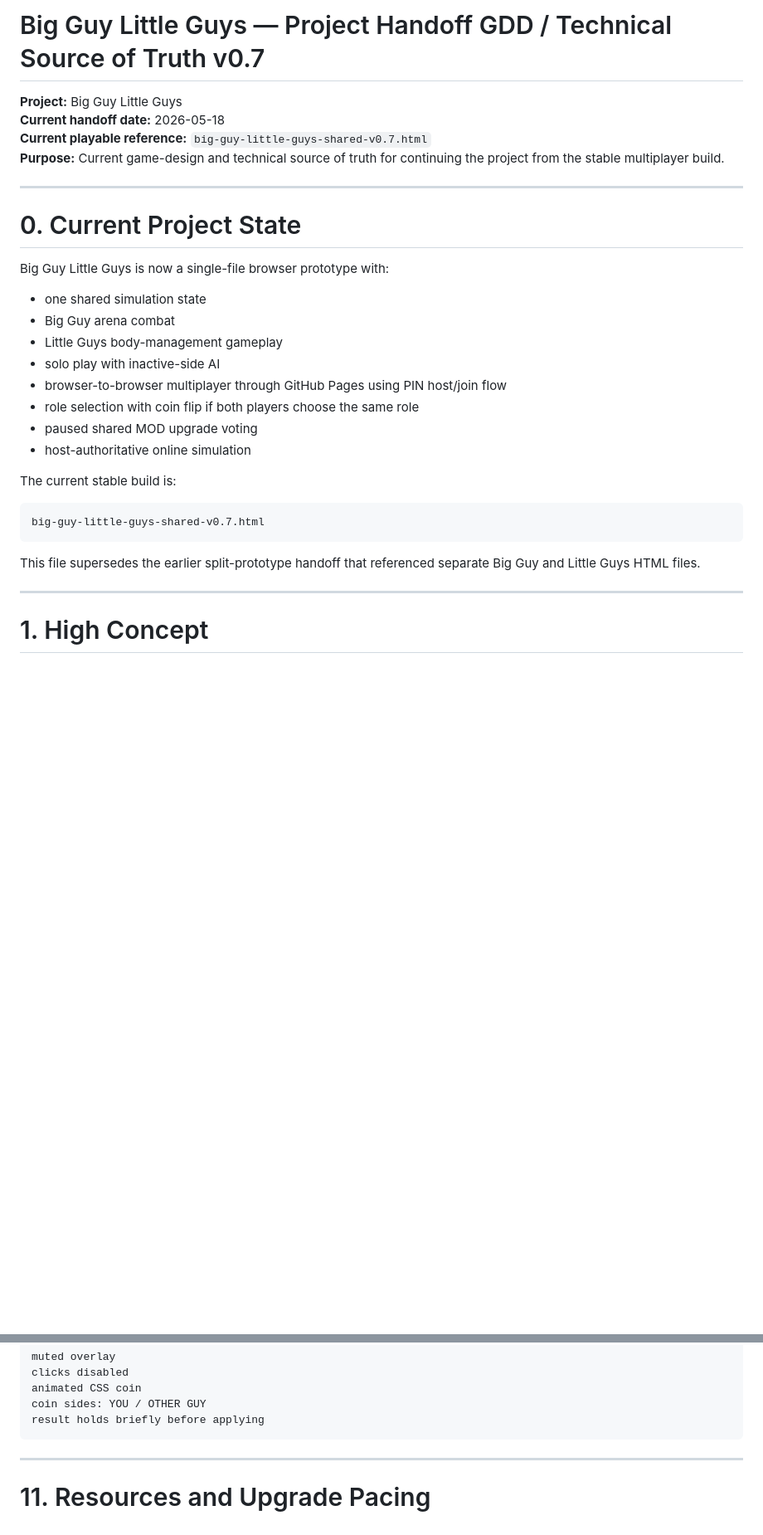
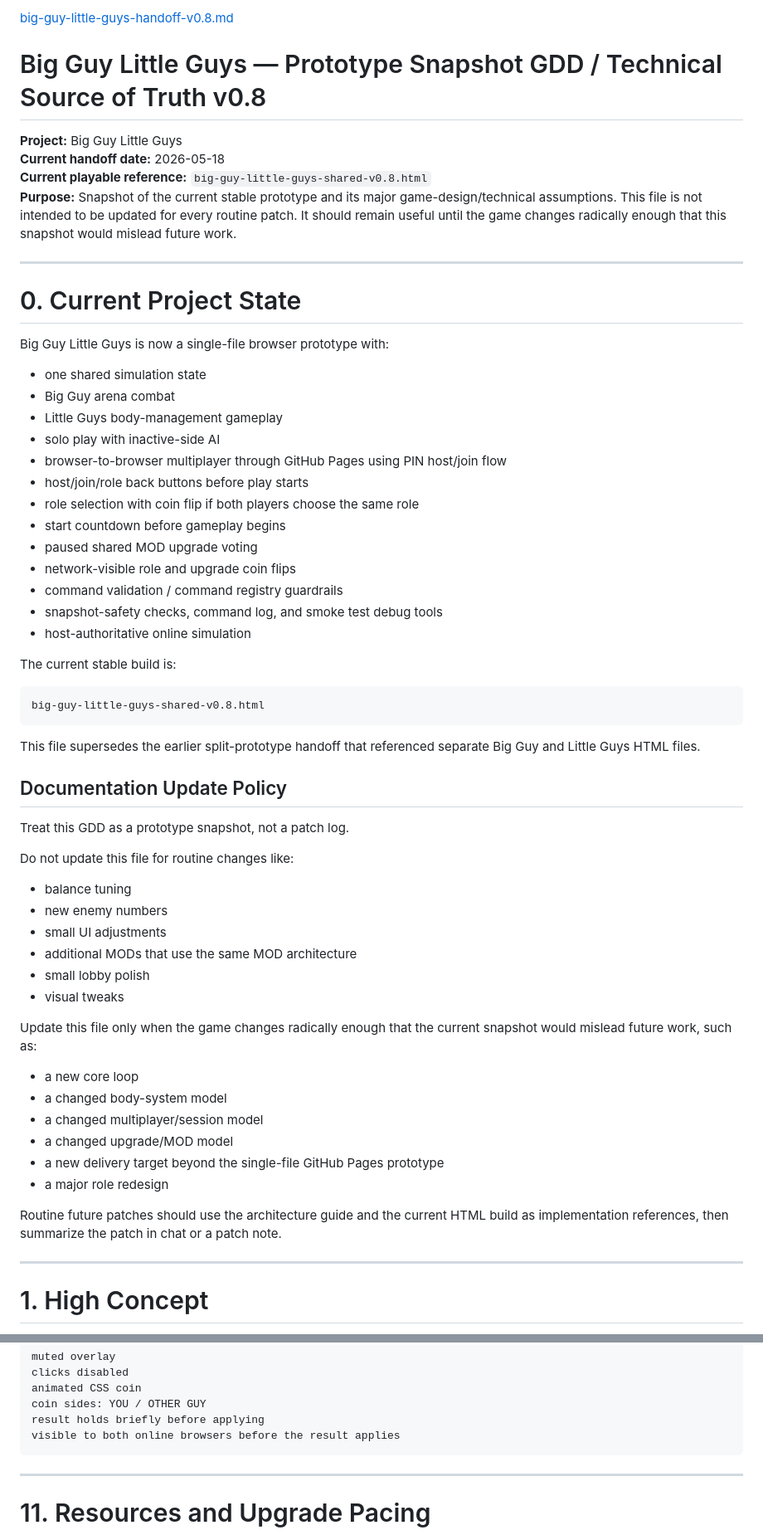
Before and after one commit to fletchbomb/guys, a Markdown page: big-guy-little-guys-handoff-v0.7.md, 2 parts joined by grey strips. Shown at 83% size. Rendered like a GitHub page; blank space fills up the shorter version.

````diff
--- a/big-guy-little-guys-handoff-v0.7.md
+++ b/big-guy-little-guys-handoff-v0.7.md
@@ -1,9 +1,10 @@
-# Big Guy Little Guys — Project Handoff GDD / Technical Source of Truth v0.7
+[big-guy-little-guys-handoff-v0.8.md](https://github.com/user-attachments/files/27963274/big-guy-little-guys-handoff-v0.8.md)
+# Big Guy Little Guys — Prototype Snapshot GDD / Technical Source of Truth v0.8
 
 **Project:** Big Guy Little Guys
 **Current handoff date:** 2026-05-18
-**Current playable reference:** `big-guy-little-guys-shared-v0.7.html`
-**Purpose:** Current game-design and technical source of truth for continuing the project from the stable multiplayer build.
+**Current playable reference:** `big-guy-little-guys-shared-v0.8.html`
+**Purpose:** Snapshot of the current stable prototype and its major game-design/technical assumptions. This file is not intended to be updated for every routine patch. It should remain useful until the game changes radically enough that this snapshot would mislead future work.
 
 ---
 
@@ -16,17 +17,46 @@ Big Guy Little Guys is now a single-file browser prototype with:
 - Little Guys body-management gameplay
 - solo play with inactive-side AI
 - browser-to-browser multiplayer through GitHub Pages using PIN host/join flow
+- host/join/role back buttons before play starts
 - role selection with coin flip if both players choose the same role
+- start countdown before gameplay begins
 - paused shared MOD upgrade voting
+- network-visible role and upgrade coin flips
+- command validation / command registry guardrails
+- snapshot-safety checks, command log, and smoke test debug tools
 - host-authoritative online simulation
 
 The current stable build is:
 
 ```text
-big-guy-little-guys-shared-v0.7.html
+big-guy-little-guys-shared-v0.8.html
 ```
 
 This file supersedes the earlier split-prototype handoff that referenced separate Big Guy and Little Guys HTML files.
+
+## Documentation Update Policy
+
+Treat this GDD as a prototype snapshot, not a patch log.
+
+Do not update this file for routine changes like:
+
+- balance tuning
+- new enemy numbers
+- small UI adjustments
+- additional MODs that use the same MOD architecture
+- small lobby polish
+- visual tweaks
+
+Update this file only when the game changes radically enough that the current snapshot would mislead future work, such as:
+
+- a new core loop
+- a changed body-system model
+- a changed multiplayer/session model
+- a changed upgrade/MOD model
+- a new delivery target beyond the single-file GitHub Pages prototype
+- a major role redesign
+
+Routine future patches should use the architecture guide and the current HTML build as implementation references, then summarize the patch in chat or a patch note.
 
 ---
 
@@ -723,6 +753,7 @@ clicks disabled
 animated CSS coin
 coin sides: YOU / OTHER GUY
 result holds briefly before applying
+visible to both online browsers before the result applies
 ```
 
 ---
````
Also changed, not shown: other parts of big-guy-little-guys-handoff-v0.7.md (+32 -4 lines).
